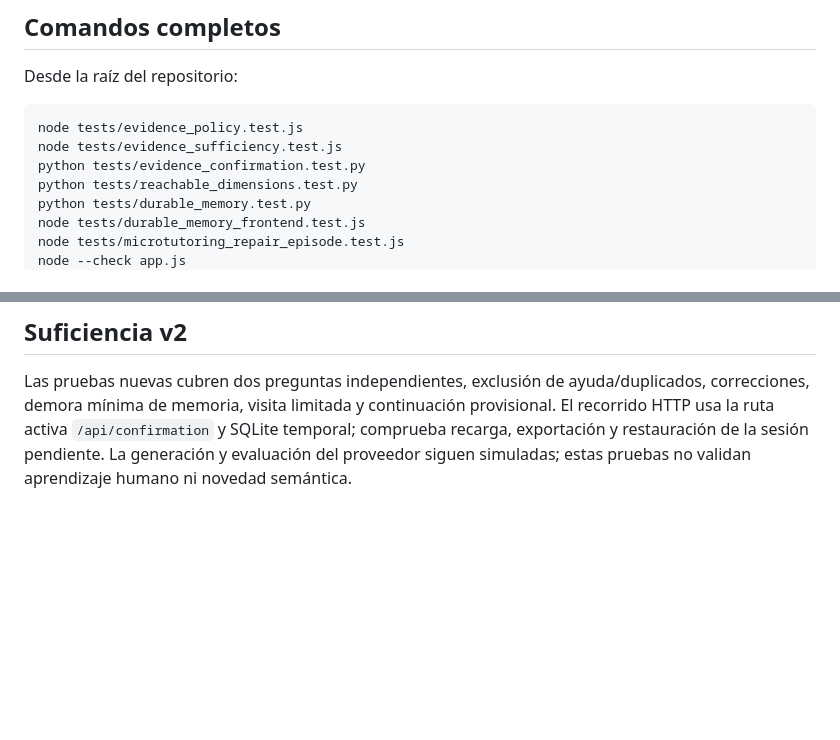
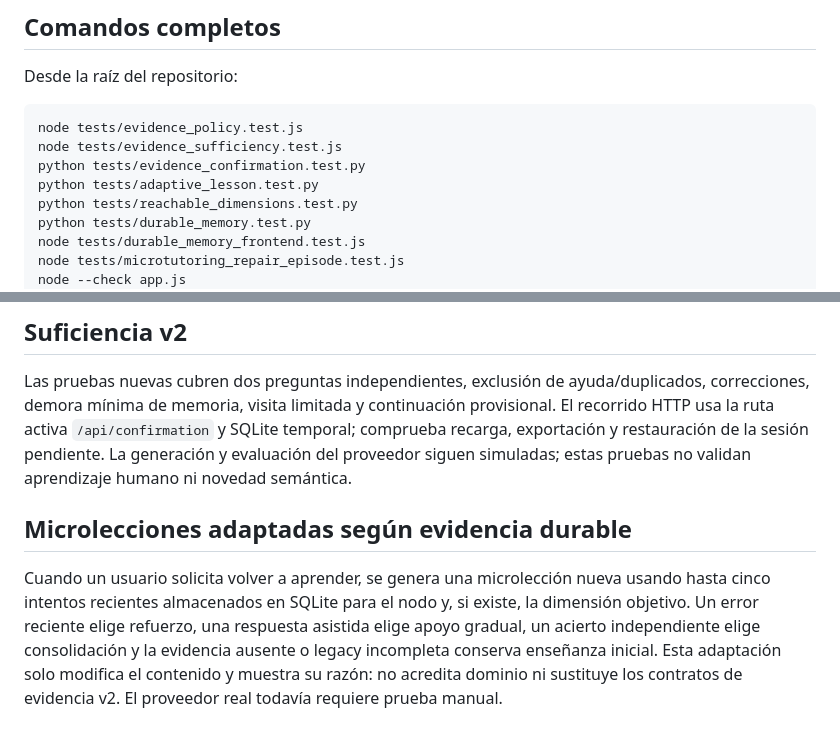
Before and after one commit to GIJ0N/LearnScienceV1, a Markdown page: docs/validation.md, 2 parts joined by grey strips. Rendered like a GitHub page; blank space fills up the shorter version.

Commit message:
docs: describe evidence-informed re-learning and limitations

```diff
--- a/docs/validation.md
+++ b/docs/validation.md
@@ -18,6 +18,7 @@ Desde la raíz del repositorio:
 node tests/evidence_policy.test.js
 node tests/evidence_sufficiency.test.js
 python tests/evidence_confirmation.test.py
+python tests/adaptive_lesson.test.py
 python tests/reachable_dimensions.test.py
 python tests/durable_memory.test.py
 node tests/durable_memory_frontend.test.js
@@ -76,3 +77,7 @@ correcciones, demora mínima de memoria, visita limitada y continuación provisi
 El recorrido HTTP usa la ruta activa `/api/confirmation` y SQLite temporal; comprueba
 recarga, exportación y restauración de la sesión pendiente. La generación y evaluación
 del proveedor siguen simuladas; estas pruebas no validan aprendizaje humano ni novedad semántica.
+
+## Microlecciones adaptadas según evidencia durable
+
+Cuando un usuario solicita volver a aprender, se genera una microlección nueva usando hasta cinco intentos recientes almacenados en SQLite para el nodo y, si existe, la dimensión objetivo. Un error reciente elige refuerzo, una respuesta asistida elige apoyo gradual, un acierto independiente elige consolidación y la evidencia ausente o legacy incompleta conserva enseñanza inicial. Esta adaptación solo modifica el contenido y muestra su razón: no acredita dominio ni sustituye los contratos de evidencia v2. El proveedor real todavía requiere prueba manual.
```
